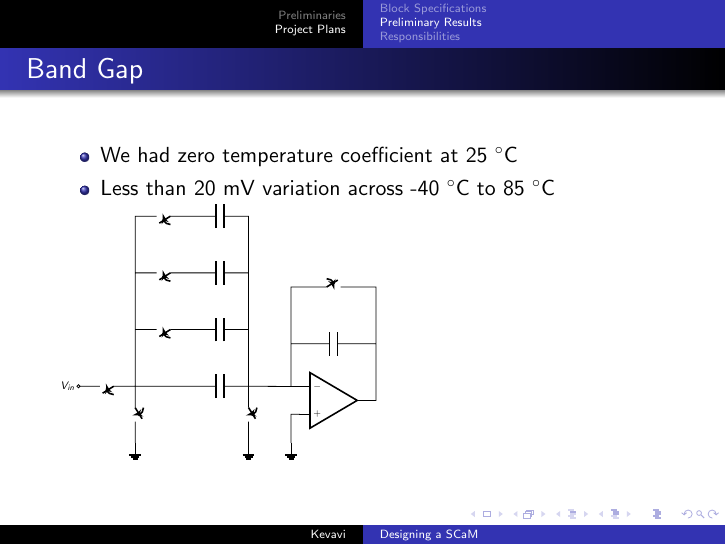
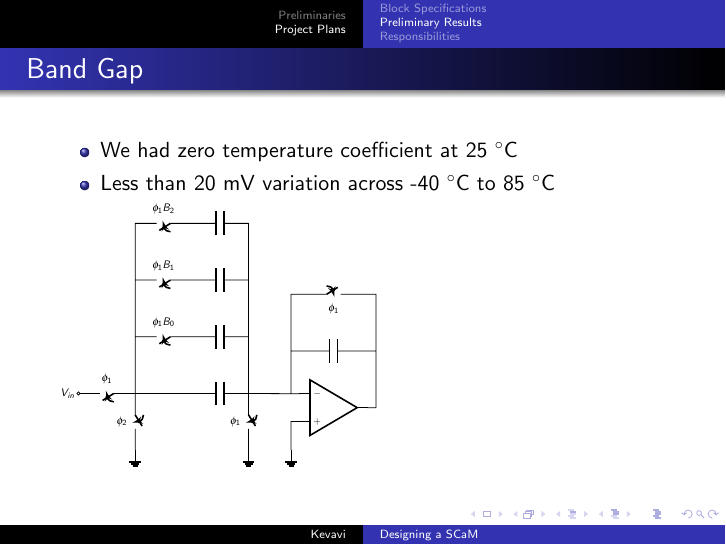
Before and after one commit to aviralpandey/SCaM, LaTeX slides (presentation-1.tex, which reads circuits/PGA_circuit.tex): page 17 of 22. Compiled offline with pdfLaTeX.

Commit message:
fixing PGA circuit schematic

```diff
--- a/circuits/PGA_circuit.tex
+++ b/circuits/PGA_circuit.tex
@@ -6,7 +6,7 @@
     to [C] ++(-3,0)
     (-1.5,2) |- (opamp1.-)
     (-1.5,2) to[short] ++(0,2)
-    to [spst] ++(3,0)
+    to [spst, l_=$\phi_1$] ++(3,0)
     to [short] ++(0,-2)
 
     (opamp1.-) -- (-3,0.5)
@@ -14,21 +14,21 @@
     to[short] ++(-2,0)
     (-3,0.5) to[short] ++(0,2)
     to[C] ++(-2,0)
-    to[spst] ++(-2,0)
+    to[spst, l_=$\phi_1 B_0$] ++(-2,0)
     (-3,0.5) to[short] ++(0,4)
     to[C] ++(-2,0)
-    to[spst] ++(-2,0)
+    to[spst, l_=$\phi_1 B_1$] ++(-2,0)
     (-3,0.5) to[short] ++(0,6)
     to[C] ++(-2,0)
-    to[spst] ++(-2,0)
+    to[spst, l_=$\phi_1 B_2$] ++(-2,0)
     to[short] ++(0,-6)
-    to[spst] ++(0,-2)
+    to[spst, l_=$\phi_2$] ++(0,-2)
     node[ground]{}
 
-    (-7,0.5) to[spst, -o] ++(-2,0)
+    (-7,0.5) to[spst, -o, l_=$\phi_1$] ++(-2,0)
     node[anchor=east]{$V_{in}$}
 
-    (-3,0.5) to[spst] ++(0,-2)
+    (-3,0.5) to[spst, l_=$\phi_1$] ++(0,-2)
     node[ground]{}
 
     (opamp1.+) -| (-1.5,-1.5) node[ground]{}
```
